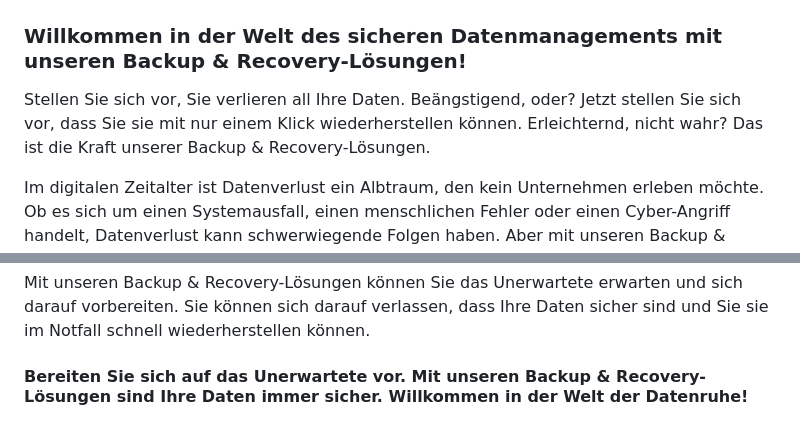
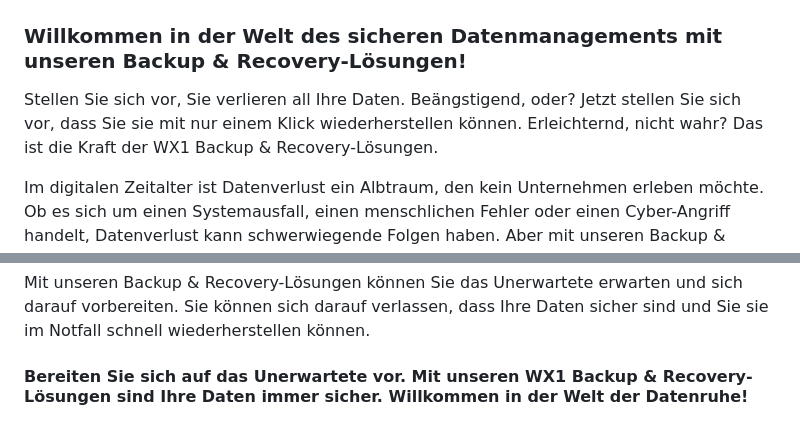
Before and after one commit to wzrdtales/wx-one, a Markdown page: cms/services/backup-recovery.md, 2 parts joined by grey strips. GitHub-like rendering.

Commit message:
Update Services “backup-recovery”

```diff
--- a/cms/services/backup-recovery.md
+++ b/cms/services/backup-recovery.md
@@ -47,7 +47,7 @@ date: 2023-08-14T11:38:36.255Z
 ---
 ### **Willkommen in der Welt des sicheren Datenmanagements mit unseren Backup & Recovery-Lösungen!**
 
-Stellen Sie sich vor, Sie verlieren all Ihre Daten. Beängstigend, oder? Jetzt stellen Sie sich vor, dass Sie sie mit nur einem Klick wiederherstellen können. Erleichternd, nicht wahr? Das ist die Kraft unserer Backup & Recovery-Lösungen.
+Stellen Sie sich vor, Sie verlieren all Ihre Daten. Beängstigend, oder? Jetzt stellen Sie sich vor, dass Sie sie mit nur einem Klick wiederherstellen können. Erleichternd, nicht wahr? Das ist die Kraft der WX1 Backup & Recovery-Lösungen.
 
 Im digitalen Zeitalter ist Datenverlust ein Albtraum, den kein Unternehmen erleben möchte. Ob es sich um einen Systemausfall, einen menschlichen Fehler oder einen Cyber-Angriff handelt, Datenverlust kann schwerwiegende Folgen haben. Aber mit unseren Backup & Recovery-Lösungen können Sie ruhig schlafen.
 
@@ -59,4 +59,4 @@ Und keine Sorge, Sie müssen kein IT-Experte sein, um unsere Lösungen zu nutzen
 
 Mit unseren Backup & Recovery-Lösungen können Sie das Unerwartete erwarten und sich darauf vorbereiten. Sie können sich darauf verlassen, dass Ihre Daten sicher sind und Sie sie im Notfall schnell wiederherstellen können.
 
-#### **Bereiten Sie sich auf das Unerwartete vor. Mit unseren Backup & Recovery-Lösungen sind Ihre Daten immer sicher. Willkommen in der Welt der Datenruhe!**‍
+#### **Bereiten Sie sich auf das Unerwartete vor. Mit unseren** WX1 **Backup & Recovery-Lösungen sind Ihre Daten immer sicher. Willkommen in der Welt der Datenruhe!**‍
```
